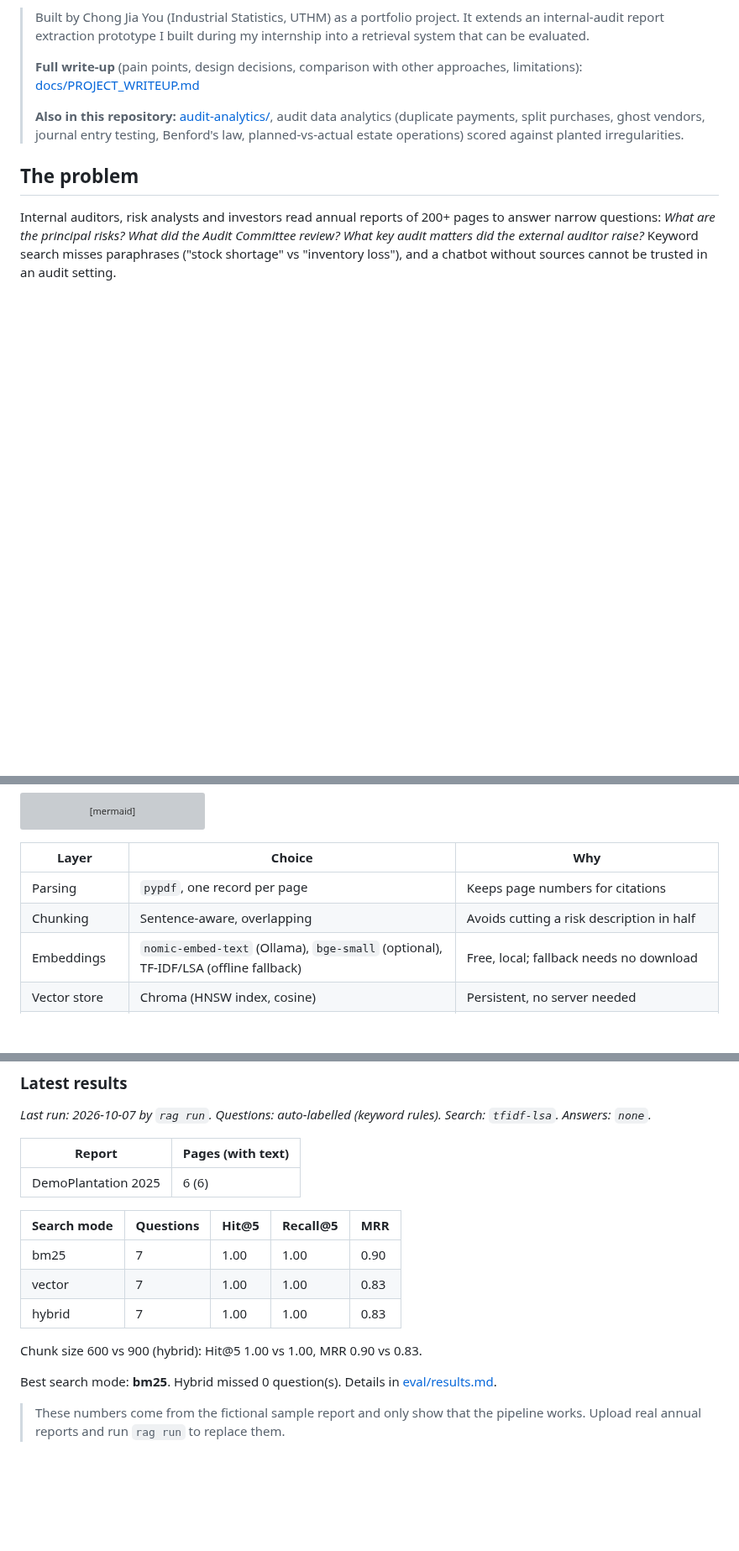
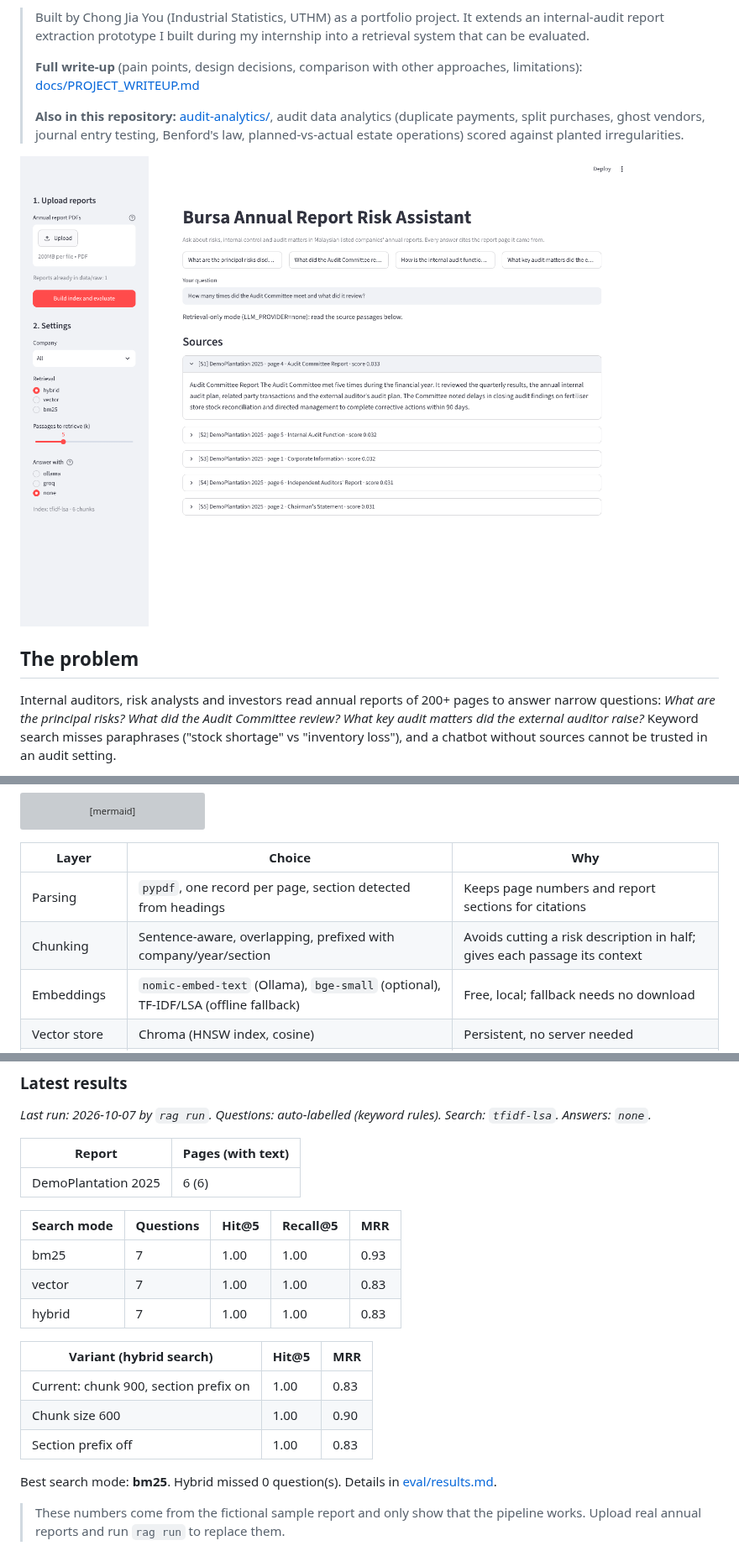
Before and after one commit to programmermars/bursa-project, a Markdown page: README.md, 3 parts joined by grey strips. Shown at 84% size. GitHub-like rendering; pictures changed too: docs/screenshot_sample.png (added); blank space fills up the shorter version; grey boxes are pictures that could not be loaded.

```diff
--- a/README.md
+++ b/README.md
@@ -7,6 +7,8 @@ Ask questions about risks, internal control and audit matters in Malaysian liste
 > **Full write-up** (pain points, design decisions, comparison with other approaches, limitations): [docs/PROJECT_WRITEUP.md](docs/PROJECT_WRITEUP.md)
 >
 > **Also in this repository:** [audit-analytics/](audit-analytics/), audit data analytics (duplicate payments, split purchases, ghost vendors, journal entry testing, Benford's law, planned-vs-actual estate operations) scored against planted irregularities.
+
+![Demo on the fictional sample report, search-only mode](docs/screenshot_sample.png)
 
 ## The problem
 
@@ -33,8 +35,8 @@ flowchart LR
 
 | Layer | Choice | Why |
 |---|---|---|
-| Parsing | `pypdf`, one record per page | Keeps page numbers for citations |
-| Chunking | Sentence-aware, overlapping | Avoids cutting a risk description in half |
+| Parsing | `pypdf`, one record per page, section detected from headings | Keeps page numbers and report sections for citations |
+| Chunking | Sentence-aware, overlapping, prefixed with company/year/section | Avoids cutting a risk description in half; gives each passage its context |
 | Embeddings | `nomic-embed-text` (Ollama), `bge-small` (optional), TF-IDF/LSA (offline fallback) | Free, local; fallback needs no download |
 | Vector store | Chroma (HNSW index, cosine) | Persistent, no server needed |
 | Keyword search | BM25 | Catches exact terms: company names, "RM", standard names |
@@ -84,11 +86,15 @@ No GPU? Set `LLM_PROVIDER=groq` and a free key from [console.groq.com](https://c
 
 | Search mode | Questions | Hit@5 | Recall@5 | MRR |
 |---|---|---|---|---|
-| bm25 | 7 | 1.00 | 1.00 | 0.90 |
+| bm25 | 7 | 1.00 | 1.00 | 0.93 |
 | vector | 7 | 1.00 | 1.00 | 0.83 |
 | hybrid | 7 | 1.00 | 1.00 | 0.83 |
 
-Chunk size 600 vs 900 (hybrid): Hit@5 1.00 vs 1.00, MRR 0.90 vs 0.83.
+| Variant (hybrid search) | Hit@5 | MRR |
+|---|---|---|
+| Current: chunk 900, section prefix on | 1.00 | 0.83 |
+| Chunk size 600 | 1.00 | 0.90 |
+| Section prefix off | 1.00 | 0.83 |
 
 Best search mode: **bm25**. Hybrid missed 0 question(s). Details in [eval/results.md](eval/results.md).
 
```
Also changed, not shown: docs/PROJECT_WRITEUP.md (+13 -9 lines), eval/results.md (+8 -4 lines), 11 other files.
